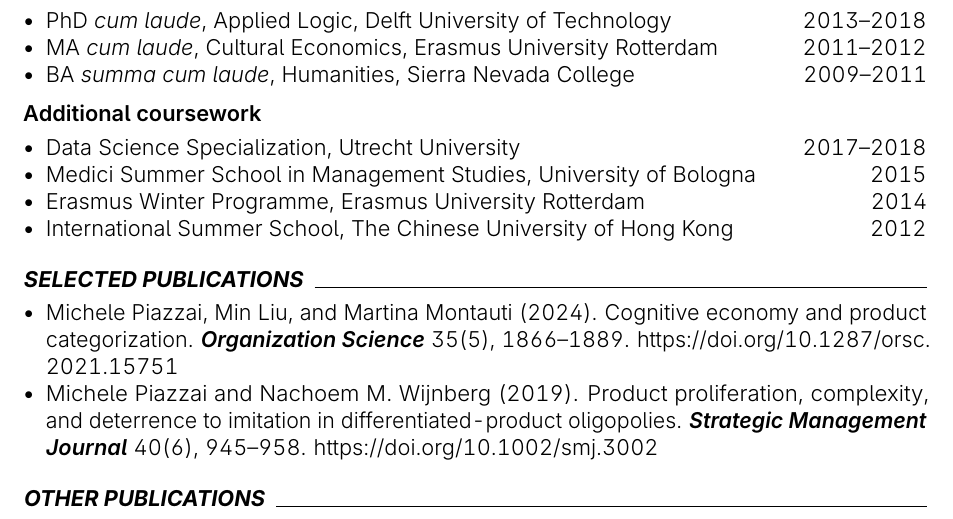
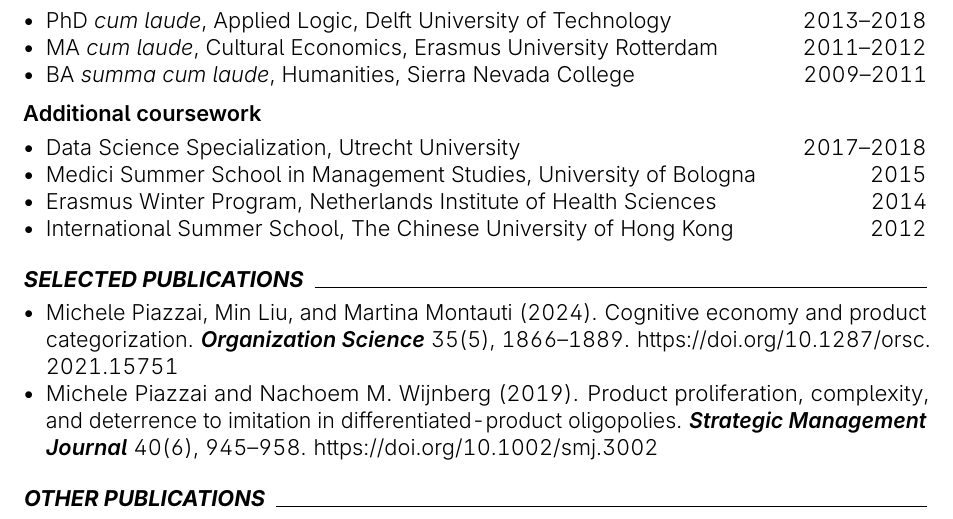
Before and after one commit to piazzai/piazzai.github.io, a LaTeX CV (cv.tex): part of page 1 of 4, cut so that both start at the same text. Compiled offline with pdfLaTeX.

Commit message:
Change summer school organizer

```diff
--- a/cv.tex
+++ b/cv.tex
@@ -85,7 +85,7 @@
 \begin{cvlines}
     \cvline{Data Science Specialization}{Utrecht University}{2017--2018}
     \cvline{Medici Summer School in Management Studies}{University of Bologna}{2015}
-    \cvline{Erasmus Winter Programme}{Erasmus University Rotterdam}{2014}
+    \cvline{Erasmus Winter Program}{Netherlands Institute of Health Sciences}{2014}
     \cvline{International Summer School}{The Chinese University of Hong Kong}{2012}
 \end{cvlines}
 
```
